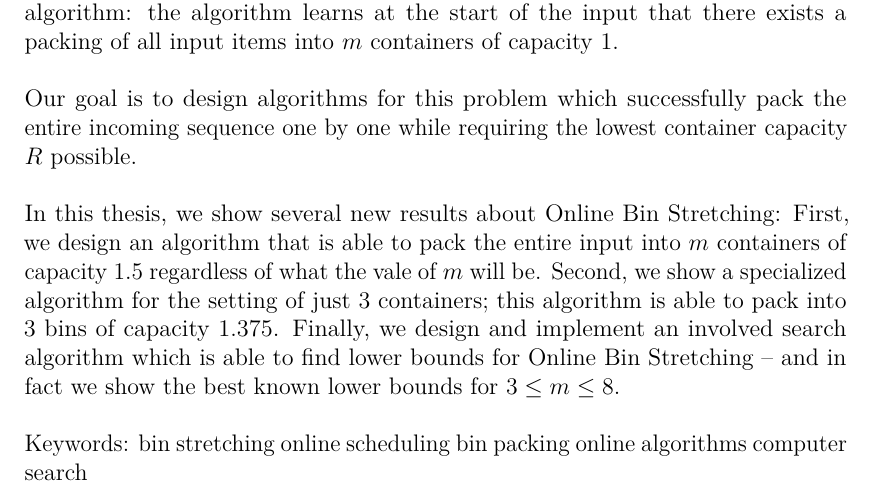
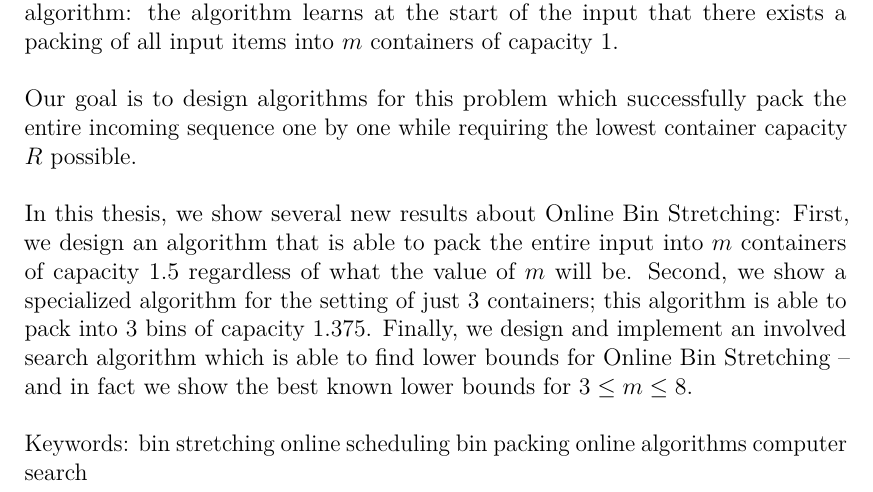
Before and after one commit to bohm/thesis, a LaTeX thesis (thesis.tex): part of page 7 of 92, cut so that both start at the same text. Compiled offline with pdfLaTeX.

Commit message:
And the typos are rolling in! Thank you Pavel Machek.

```diff
--- a/thesis.tex
+++ b/thesis.tex
@@ -170,7 +170,7 @@ lowest container capacity $R$ possible.
 In this thesis, we show several new results about Online Bin
 Stretching: First, we design an algorithm that is able to pack the
 entire input into $m$ containers of capacity $1.5$ regardless of what
-the vale of $m$ will be. Second, we show a specialized algorithm for
+the value of $m$ will be. Second, we show a specialized algorithm for
 the setting of just $3$ containers; this algorithm is able to pack
 into 3 bins of capacity $1.375$. Finally, we design and implement an
 involved search algorithm which is able to find lower bounds for
```
